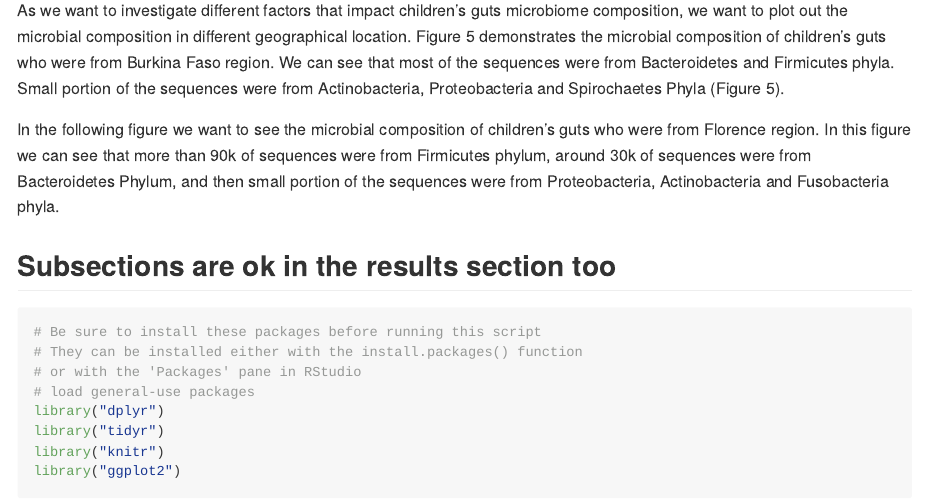
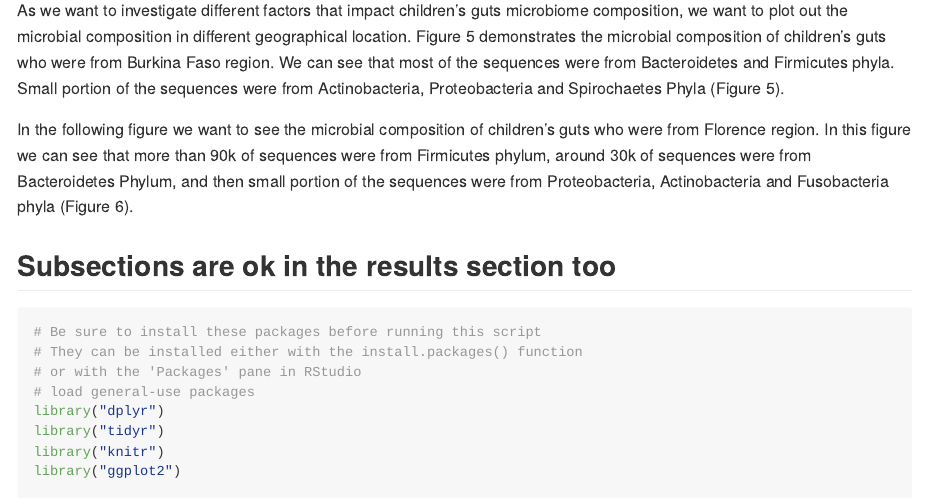
Before and after one commit to 2018-usfca-cs-640-fall/sanamsj-final-project, an R Markdown document (Final_Report.Rmd): the page in a window 1100 px wide, from 4950 px down. Rendered offline with R 4.5, knitr and Pandoc, with nearby package versions; some code elsewhere in the file could not run offline.

Commit message:
Add Figure 6

```diff
--- a/Final_Report.Rmd
+++ b/Final_Report.Rmd
@@ -81,7 +81,7 @@ In the figure 4 we plot out the microbial composition of children’s guts who w
 As we want to investigate different factors that impact children’s guts microbiome composition, we want to plot out the microbial composition in different geographical location.  Figure 5 demonstrates the microbial composition of children’s guts who were from Burkina Faso region. We can see that most of the sequences were from Bacteroidetes and Firmicutes phyla. Small portion of the sequences were from Actinobacteria, Proteobacteria and Spirochaetes Phyla (Figure 5).
 
 
-In the following figure we want to see the microbial composition of children’s guts who were from Florence region. In this figure we can see that more than 90k of sequences were from Firmicutes phylum, around 30k of sequences were from Bacteroidetes Phylum, and then small portion of the sequences were from Proteobacteria, Actinobacteria and Fusobacteria phyla.
+In the following figure we want to see the microbial composition of children’s guts who were from Florence region. In this figure we can see that more than 90k of sequences were from Firmicutes phylum, around 30k of sequences were from Bacteroidetes Phylum, and then small portion of the sequences were from Proteobacteria, Actinobacteria and Fusobacteria phyla (Figure 6).
 
 
 
```
